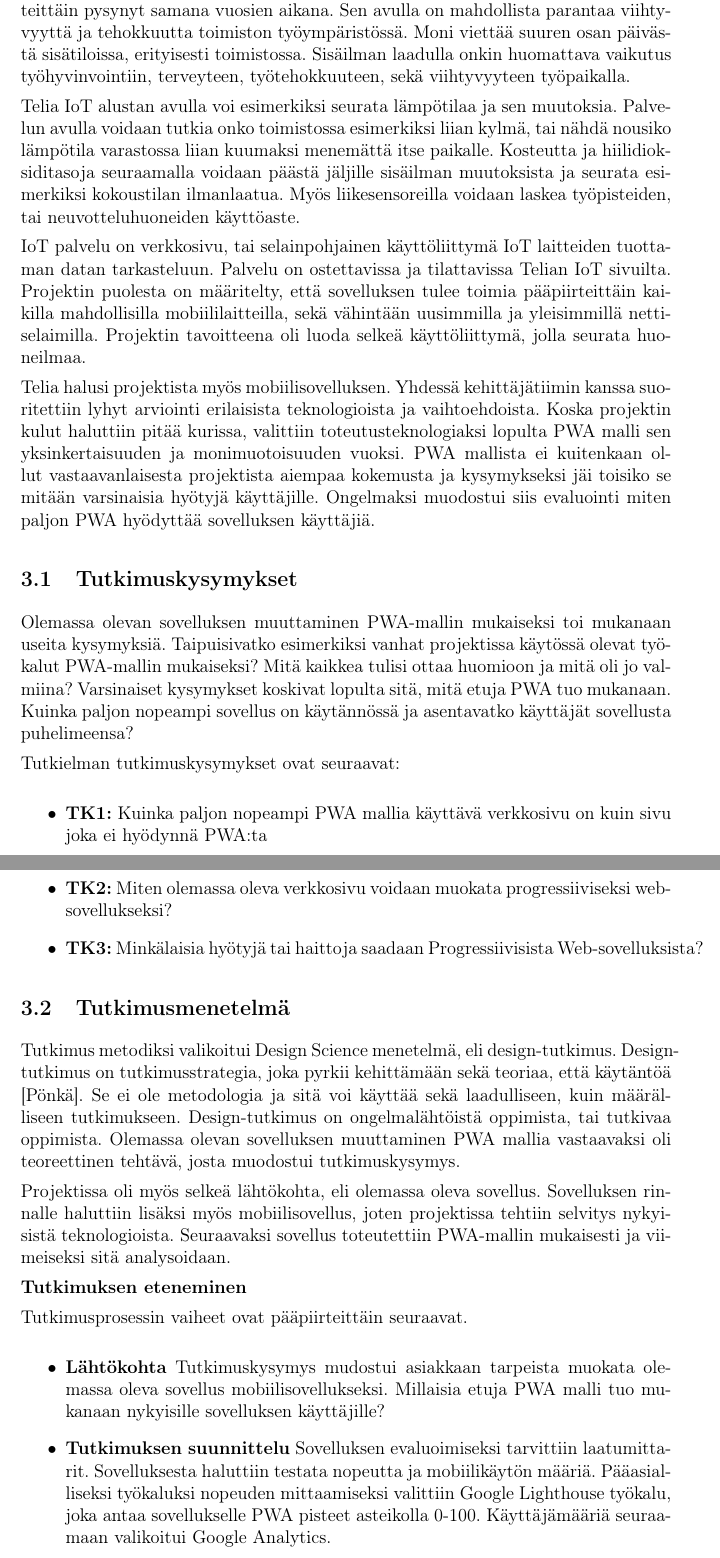
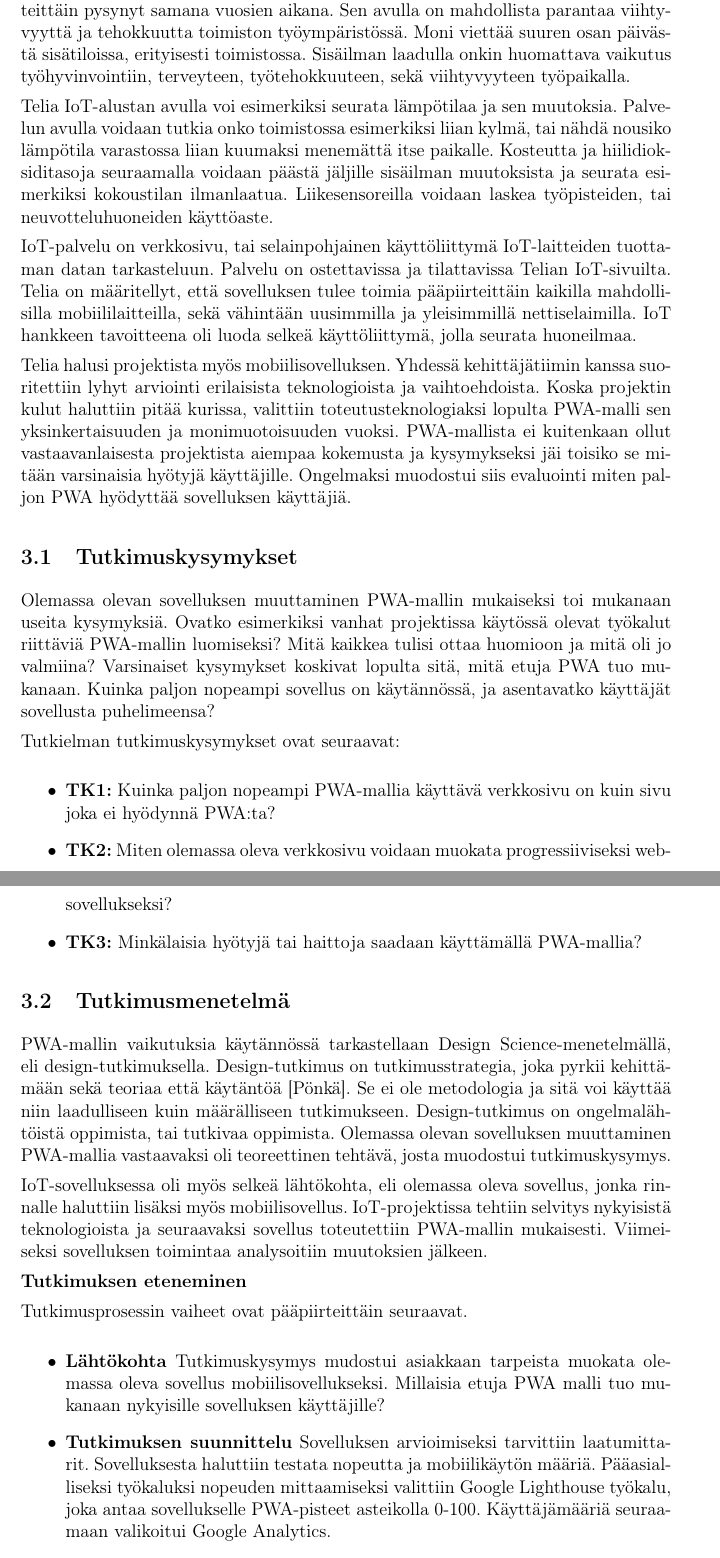
Before and after one commit to shnigi/Thesis, a LaTeX document (main.tex): two parts of pages 15 and 16 of 29, joined at a grey line, cut so that both start at the same text. Compiled offline with pdfLaTeX.

Commit message:
Updates from ShareLaTeX

```diff
--- a/main.tex
+++ b/main.tex
@@ -266,31 +258,31 @@ Yksi suuri etu PWA sovelluksissa on niiden koko. Pinterestin tekemässä case st
 \newpage
 \section{Tutkimusongelma}
 
-Telia IoT palvelulla on helppoa seurata huoneilman lämpötila-, kosteus- ja hiilidioksiditasoja. Lisäksi on mahdollista tarkastella kuinka paljon työpisteitä tai neuvotteluhuoneita käytetään. Telio IoT palvelu on hanke, jonka sovelluskehitys on käynnistetty vuoden 2016 alussa. Sovelluksen alkuperäinen ja nykyinen tarkoitus on pääpiirteittäin pysynyt samana vuosien aikana. Sen avulla on mahdollista parantaa viihtyvyyttä ja tehokkuutta toimiston työympäristössä. Moni viettää suuren osan päivästä sisätiloissa, erityisesti toimistossa. Sisäilman laadulla onkin huomattava vaikutus työhyvinvointiin, terveyteen, työtehokkuuteen, sekä viihtyvyyteen työpaikalla.
+Telia IoT-palvelulla on helppoa seurata huoneilman lämpötila-, kosteus- ja hiilidioksiditasoja. Lisäksi on mahdollista tarkastella kuinka paljon työpisteitä tai neuvotteluhuoneita käytetään. Telio IoT-palvelu on hanke, jonka sovelluskehitys on käynnistetty vuoden 2016 alussa. Sovelluksen alkuperäinen ja nykyinen tarkoitus on pääpiirteittäin pysynyt samana vuosien aikana. Sen avulla on mahdollista parantaa viihtyvyyttä ja tehokkuutta toimiston työympäristössä. Moni viettää suuren osan päivästä sisätiloissa, erityisesti toimistossa. Sisäilman laadulla onkin huomattava vaikutus työhyvinvointiin, terveyteen, työtehokkuuteen, sekä viihtyvyyteen työpaikalla.
 
-Telia IoT alustan avulla voi esimerkiksi seurata lämpötilaa ja sen muutoksia. Palvelun avulla voidaan tutkia onko toimistossa esimerkiksi liian kylmä, tai nähdä nousiko lämpötila varastossa liian kuumaksi menemättä itse paikalle. Kosteutta ja hiilidioksiditasoja seuraamalla voidaan päästä jäljille sisäilman muutoksista ja seurata esimerkiksi kokoustilan ilmanlaatua. Myös liikesensoreilla voidaan laskea työpisteiden, tai neuvotteluhuoneiden käyttöaste.
+Telia IoT-alustan avulla voi esimerkiksi seurata lämpötilaa ja sen muutoksia. Palvelun avulla voidaan tutkia onko toimistossa esimerkiksi liian kylmä, tai nähdä nousiko lämpötila varastossa liian kuumaksi menemättä itse paikalle. Kosteutta ja hiilidioksiditasoja seuraamalla voidaan päästä jäljille sisäilman muutoksista ja seurata esimerkiksi kokoustilan ilmanlaatua. Liikesensoreilla voidaan laskea työpisteiden, tai neuvotteluhuoneiden käyttöaste.
 
-IoT palvelu on verkkosivu, tai selainpohjainen käyttöliittymä IoT laitteiden tuottaman datan tarkasteluun. Palvelu on ostettavissa ja tilattavissa Telian IoT sivuilta. Projektin puolesta on määritelty, että sovelluksen tulee toimia pääpiirteittäin kaikilla mahdollisilla mobiililaitteilla, sekä vähintään uusimmilla ja yleisimmillä nettiselaimilla. Projektin tavoitteena oli luoda selkeä käyttöliittymä, jolla seurata huoneilmaa.
+IoT-palvelu on verkkosivu, tai selainpohjainen käyttöliittymä IoT-laitteiden tuottaman datan tarkasteluun. Palvelu on ostettavissa ja tilattavissa Telian IoT-sivuilta. Telia on määritellyt, että sovelluksen tulee toimia pääpiirteittäin kaikilla mahdollisilla mobiililaitteilla, sekä vähintään uusimmilla ja yleisimmillä nettiselaimilla. IoT hankkeen tavoitteena oli luoda selkeä käyttöliittymä, jolla seurata huoneilmaa.
 
-Telia halusi projektista myös mobiilisovelluksen. Yhdessä kehittäjätiimin kanssa suoritettiin lyhyt arviointi erilaisista teknologioista ja vaihtoehdoista. Koska projektin kulut haluttiin pitää kurissa, valittiin toteutusteknologiaksi lopulta PWA malli sen yksinkertaisuuden ja monimuotoisuuden vuoksi. PWA mallista ei kuitenkaan ollut vastaavanlaisesta projektista aiempaa kokemusta ja kysymykseksi jäi toisiko se mitään varsinaisia hyötyjä käyttäjille. Ongelmaksi muodostui siis evaluointi miten paljon PWA hyödyttää sovelluksen käyttäjiä.
+Telia halusi projektista myös mobiilisovelluksen. Yhdessä kehittäjätiimin kanssa suoritettiin lyhyt arviointi erilaisista teknologioista ja vaihtoehdoista. Koska projektin kulut haluttiin pitää kurissa, valittiin toteutusteknologiaksi lopulta PWA-malli sen yksinkertaisuuden ja monimuotoisuuden vuoksi. PWA-mallista ei kuitenkaan ollut vastaavanlaisesta projektista aiempaa kokemusta ja kysymykseksi jäi toisiko se mitään varsinaisia hyötyjä käyttäjille. Ongelmaksi muodostui siis evaluointi miten paljon PWA hyödyttää sovelluksen käyttäjiä.
 
 \subsection{Tutkimuskysymykset}
 
-Olemassa olevan sovelluksen muuttaminen PWA-mallin mukaiseksi toi mukanaan useita kysymyksiä. Taipuisivatko esimerkiksi vanhat projektissa käytössä olevat työkalut PWA-mallin mukaiseksi? Mitä kaikkea tulisi ottaa huomioon ja mitä oli jo valmiina? Varsinaiset kysymykset koskivat lopulta sitä, mitä etuja PWA tuo mukanaan. Kuinka paljon nopeampi sovellus on käytännössä ja asentavatko käyttäjät sovellusta puhelimeensa?
+Olemassa olevan sovelluksen muuttaminen PWA-mallin mukaiseksi toi mukanaan useita kysymyksiä. Ovatko esimerkiksi vanhat projektissa käytössä olevat työkalut riittäviä PWA-mallin luomiseksi? Mitä kaikkea tulisi ottaa huomioon ja mitä oli jo valmiina? Varsinaiset kysymykset koskivat lopulta sitä, mitä etuja PWA tuo mukanaan. Kuinka paljon nopeampi sovellus on käytännössä, ja asentavatko käyttäjät sovellusta puhelimeensa?
 
 Tutkielman tutkimuskysymykset ovat seuraavat:
 
 \begin{itemize}
-  \item \textbf{TK1:} Kuinka paljon nopeampi PWA mallia käyttävä verkkosivu on kuin sivu joka ei hyödynnä PWA:ta
+  \item \textbf{TK1:} Kuinka paljon nopeampi PWA-mallia käyttävä verkkosivu on kuin sivu joka ei hyödynnä PWA:ta?
   \item \textbf{TK2:} Miten olemassa oleva verkkosivu voidaan muokata progressiiviseksi web-sovellukseksi?
-  \item \textbf{TK3:} Minkälaisia hyötyjä tai haittoja saadaan Progressiivisista Web-sovelluksista?
+  \item \textbf{TK3:} Minkälaisia hyötyjä tai haittoja saadaan käyttämällä PWA-mallia?
 \end{itemize}
 
 \subsection{Tutkimusmenetelmä}
 
-Tutkimus metodiksi valikoitui Design Science menetelmä, eli design-tutkimus. Design-tutkimus on tutkimusstrategia, joka pyrkii kehittämään sekä teoriaa, että käytäntöä [Pönkä]. Se ei ole metodologia ja sitä voi käyttää sekä laadulliseen, kuin määrälliseen tutkimukseen. Design-tutkimus on ongelmalähtöistä oppimista, tai tutkivaa oppimista. Olemassa olevan sovelluksen muuttaminen PWA mallia vastaavaksi oli teoreettinen tehtävä, josta muodostui tutkimuskysymys.
+PWA-mallin vaikutuksia käytännössä tarkastellaan Design Science-menetelmällä, eli design-tutkimuksella. Design-tutkimus on tutkimusstrategia, joka pyrkii kehittämään sekä teoriaa että käytäntöä [Pönkä]. Se ei ole metodologia ja sitä voi käyttää niin laadulliseen kuin määrälliseen tutkimukseen. Design-tutkimus on ongelmalähtöistä oppimista, tai tutkivaa oppimista. Olemassa olevan sovelluksen muuttaminen PWA-mallia vastaavaksi oli teoreettinen tehtävä, josta muodostui tutkimuskysymys.
 
-Projektissa oli myös selkeä lähtökohta, eli olemassa oleva sovellus. Sovelluksen rinnalle haluttiin lisäksi myös mobiilisovellus, joten projektissa tehtiin selvitys nykyisistä teknologioista. Seuraavaksi sovellus toteutettiin PWA-mallin mukaisesti ja viimeiseksi sitä analysoidaan.
+IoT-sovelluksessa oli myös selkeä lähtökohta, eli olemassa oleva sovellus, jonka rinnalle haluttiin lisäksi myös mobiilisovellus. IoT-projektissa tehtiin selvitys nykyisistä teknologioista ja seuraavaksi sovellus toteutettiin PWA-mallin mukaisesti. Viimeiseksi sovelluksen toimintaa analysoitiin muutoksien jälkeen.
 
 \textbf{Tutkimuksen eteneminen}
 
@@ -298,7 +290,7 @@ Tutkimusprosessin vaiheet ovat pääpiirteittäin seuraavat.
 
 \begin{itemize}
   \item \textbf{Lähtökohta} Tutkimuskysymys mudostui asiakkaan tarpeista muokata olemassa oleva sovellus mobiilisovellukseksi. Millaisia etuja PWA malli tuo mukanaan nykyisille sovelluksen käyttäjille?
-  \item \textbf{Tutkimuksen suunnittelu} Sovelluksen evaluoimiseksi tarvittiin laatumittarit. Sovelluksesta haluttiin testata nopeutta ja mobiilikäytön määriä. Pääasialliseksi työkaluksi nopeuden mittaamiseksi valittiin Google Lighthouse työkalu, joka antaa sovellukselle PWA pisteet asteikolla 0-100. Käyttäjämääriä seuraamaan valikoitui Google Analytics.
+  \item \textbf{Tutkimuksen suunnittelu} Sovelluksen arvioimiseksi tarvittiin laatumittarit. Sovelluksesta haluttiin testata nopeutta ja mobiilikäytön määriä. Pääasialliseksi työkaluksi nopeuden mittaamiseksi valittiin Google Lighthouse työkalu, joka antaa sovellukselle PWA-pisteet asteikolla 0-100. Käyttäjämääriä seuraamaan valikoitui Google Analytics.
   \item \textbf{Sovelluksen rakentaminen PWA-mallin mukaiseksi} Sovelluksesta rakennetaan PWA-mallin mukainen ja tarvittavat työkalut liitetään osaksi nykyistä kehityspalettia.
   \item \textbf{Analyysi} Valmista sovellusta mitataan käytännössä ennen ja jälkeen PWA-mallin muutoksia.
   \item \textbf{Tulokset ja johtopäätökset} Mittaustulosten jälkeen sovelluksen eri vaiheista voidaan julkaista tulokset ja johtopäätökset. Kuinka paljon nopeampi sovellus on PWA-mallin myötä? Kuinka paljon sovelluksen build aika kasvoi?
```
Also changed, not shown: main.tex (18 more changed lines).
